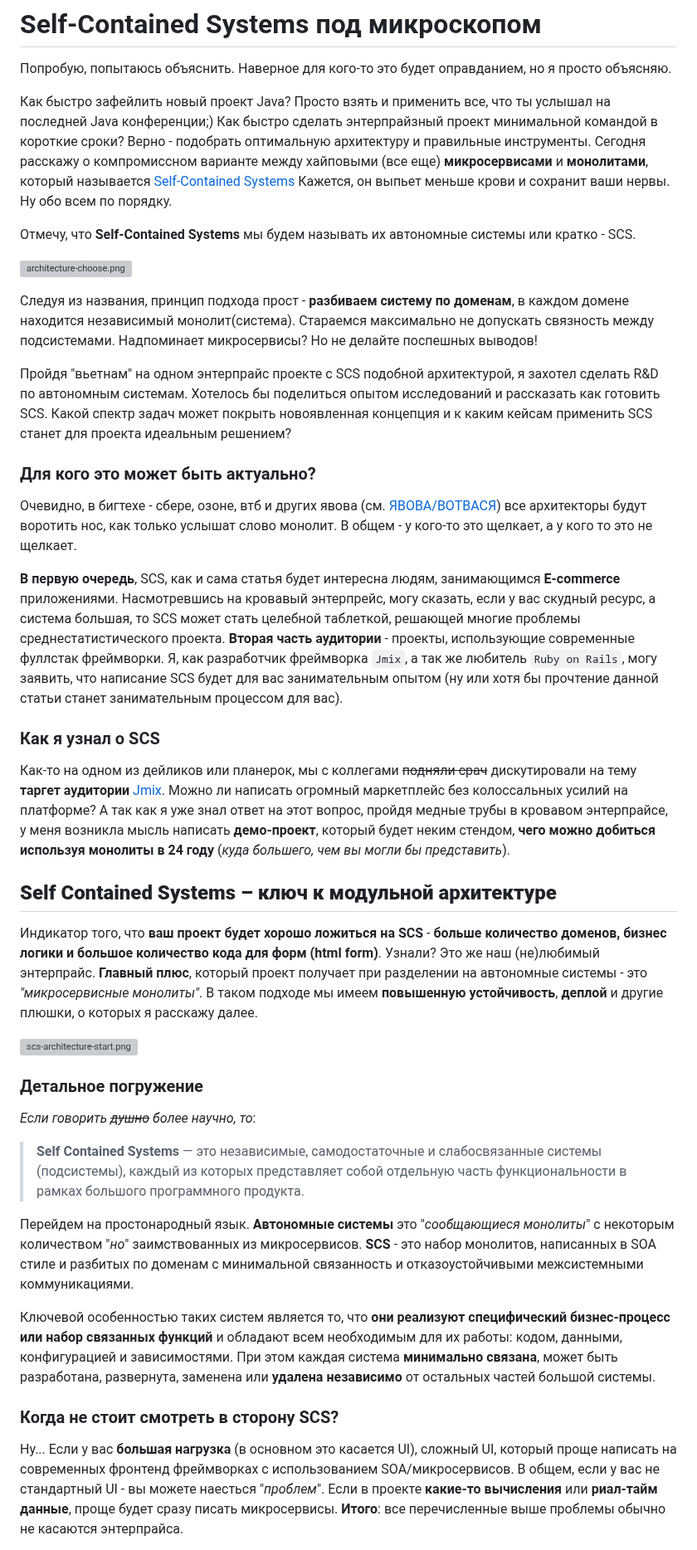
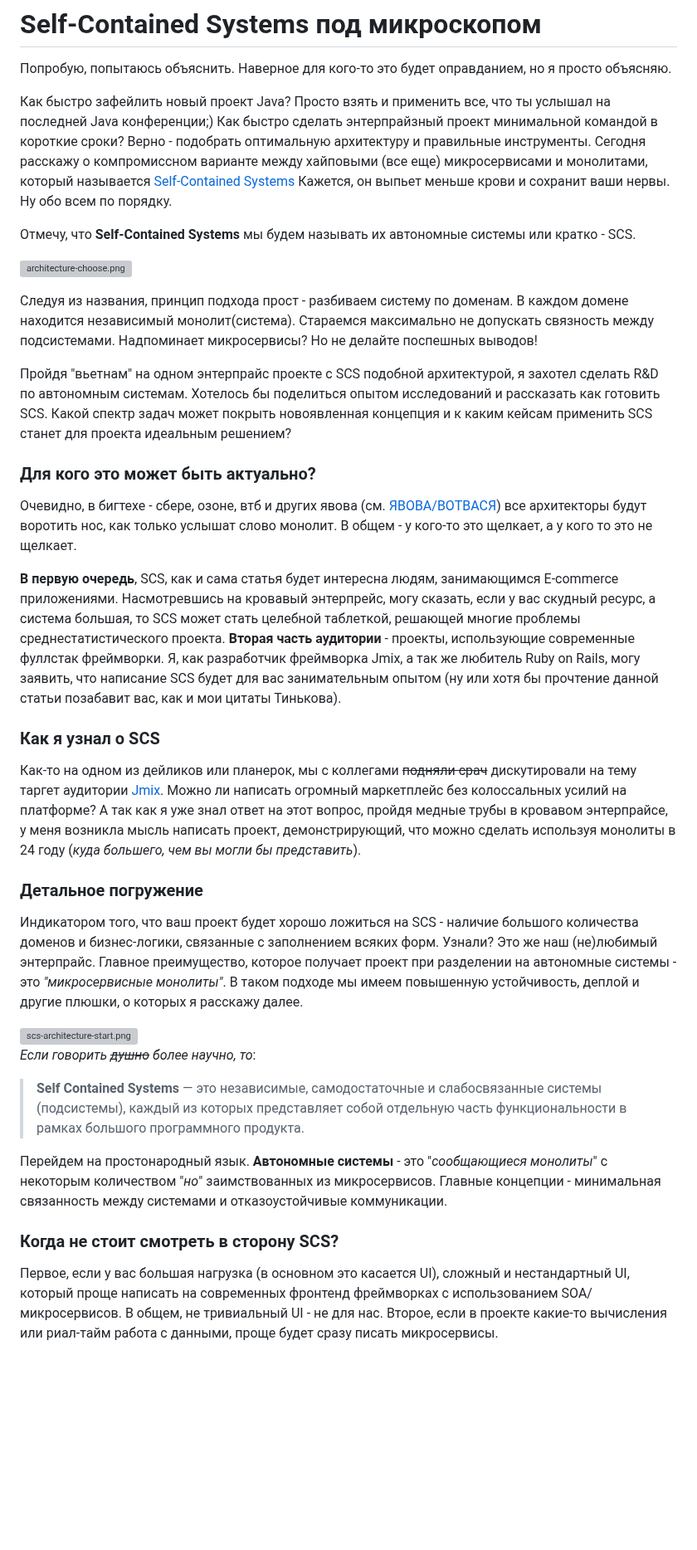
Before and after one commit to KartnDev/FoodDeliveryJmix, a Markdown page: FoodDelivery-all/README.md, the part around one of its changes. Shown at 83% size. Drawn GitHub-style; blank space fills up the shorter version; grey boxes are pictures that could not be loaded.

```diff
--- a/FoodDelivery-all/README.md
+++ b/FoodDelivery-all/README.md
@@ -5,14 +5,14 @@
 Как быстро зафейлить новый проект Java? Просто взять и применить все, что ты услышал на последней Java конференции;)
 Как быстро сделать энтерпрайзный проект минимальной командой в короткие сроки?
 Верно - подобрать оптимальную архитектуру и правильные инструменты.
-Сегодня расскажу о компромиссном варианте между хайповыми (все еще) **микросервисами** и **монолитами**, который называется [Self-Contained Systems](https://scs-architecture.org/)
+Сегодня расскажу о компромиссном варианте между хайповыми (все еще) микросервисами и монолитами, который называется [Self-Contained Systems](https://scs-architecture.org/)
 Кажется, он выпьет меньше крови и сохранит ваши нервы. Ну обо всем по порядку.
 
 Отмечу, что **Self-Contained Systems** мы будем называть их автономные системы или кратко - SCS.
 
 ![architecture-choose.png](public/architecture-choose.png)
 
-Следуя из названия, принцип подхода прост - **разбиваем систему по доменам**, в каждом домене находится независимый монолит(система).
+Следуя из названия, принцип подхода прост - разбиваем систему по доменам. В каждом домене находится независимый монолит(система).
 Стараемся максимально не допускать связность между подсистемами.
 Надпоминает микросервисы?
 Но не делайте поспешных выводов!
@@ -24,49 +24,41 @@
 ### Для кого это может быть актуально?
 
 Очевидно, в бигтехе - сбере, озоне, втб и других явова (см. [ЯВОВА/ВОТВАСЯ](https://habr.com/ru/articles/586426/))
-все архитекторы будут воротить нос, как только услышат слово монолит. В общем - у кого-то это щелкает, а у кого то это не щелкает.
+все архитекторы будут воротить нос, как только услышат слово монолит.
+В общем - у кого-то это щелкает, а у кого то это не щелкает.
 
-**В первую очередь**, SCS, как и сама статья будет интересна людям, занимающимся **E-commerce** приложениями.
+**В первую очередь**, SCS, как и сама статья будет интересна людям, занимающимся E-commerce приложениями.
 Насмотревшись на кровавый энтерпрейс, могу сказать, если у вас скудный ресурс, а система большая, то SCS может стать целебной таблеткой, решающей
 многие проблемы среднестатистического проекта.
 **Вторая часть аудитории** - проекты, использующие современные фуллстак фреймворки.
-Я, как разработчик фреймворка `Jmix`, а так же любитель `Ruby on Rails`, могу заявить, что написание SCS будет для вас занимательным опытом
-(ну или хотя бы прочтение данной статьи станет занимательным процессом для вас).
+Я, как разработчик фреймворка Jmix, а так же любитель Ruby on Rails, могу заявить, что написание SCS будет для вас занимательным опытом
+(ну или хотя бы прочтение данной статьи позабавит вас, как и мои цитаты Тинькова).
 
 ### Как я узнал о SCS
-Как-то на одном из дейликов или планерок, мы с коллегами <s>подняли срач</s> дискутировали на тему **таргет аудитории** [Jmix](https://www.jmix.ru/).
+Как-то на одном из дейликов или планерок, мы с коллегами <s>подняли срач</s> дискутировали на тему таргет аудитории [Jmix](https://www.jmix.ru/).
 Можно ли написать огромный маркетплейс без колоссальных усилий на платформе?
 А так как я уже знал ответ на этот вопрос, пройдя медные трубы в кровавом энтерпрайсе, у меня возникла мысль
-написать **демо-проект**, который будет неким стендом, **чего можно добиться используя монолиты в 24 году** (_куда большего,
+написать проект, демонстрирующий, что можно сделать используя монолиты в 24 году (_куда большего,
 чем вы могли бы представить_).
 
-## **Self Contained Systems – ключ к модульной архитектуре**
-Индикатор того, что **ваш проект будет хорошо ложиться на SCS** - **больше количество доменов, бизнес логики и большое количество кода для форм (html form)**.
-Узнали? Это же наш (не)любимый энтерпрайс. **Главный плюс**, который проект получает при разделении на автономные системы - это
-_"микросервисные монолиты"_. В таком подходе мы имеем **повышенную устойчивость**, **деплой** и другие плюшки, о которых я расскажу далее.
+### Детальное погружение
+Индикатором того, что ваш проект будет хорошо ложиться на SCS - наличие большого количества доменов и бизнес-логики, связанные с заполнением всяких форм.
+Узнали? Это же наш (не)любимый энтерпрайс. Главное преимущество, которое получает проект при разделении на автономные системы - это
+_"микросервисные монолиты"_. В таком подходе мы имеем повышенную устойчивость, деплой и другие плюшки, о которых я расскажу далее.
 
 <img alt="scs-architecture-start.png" height="50%" src="public/scs-architecture-start.png" width="50%"/>
-
-### Детальное погружение
 
 _Если говорить ~~душно~~ более научно, то_:
 > **Self Contained Systems** — это независимые, самодостаточные и слабосвязанные системы (подсистемы),
 каждый из которых представляет собой отдельную часть функциональности в рамках большого программного продукта.
 
-
 Перейдем на простонародный язык.
-**Автономные системы** это "_сообщающиеся монолиты_" с некоторым количеством "_но_" заимствованных из микросервисов.
-**SCS** - это набор монолитов, написанных в SOA стиле и разбитых по доменам с минимальной связанность и
-отказоустойчивыми межсистемными коммуникациями.
-
-Ключевой особенностью таких систем является то, что **они реализуют специфический бизнес-процесс или набор связанных
-функций** и обладают всем необходимым для их работы: кодом, данными, конфигурацией и зависимостями.
-При этом каждая система **минимально связана**, может быть разработана, развернута, заменена или **удалена независимо** от остальных частей большой
-системы.
+**Автономные системы** - это "_сообщающиеся монолиты_" с некоторым количеством "_но_" заимствованных из микросервисов.
+Главные концепции - минимальная связанность между системами и отказоустойчивые коммуникации.
 
 ### Когда не стоит смотреть в сторону SCS?
-Ну... Если у вас **большая нагрузка** (в основном это касается UI), сложный UI, который проще написать на современных
-фронтенд фреймворках с использованием SOA/микросервисов. В общем, если у вас не стандартный UI - вы можете наесться "_проблем_".
-Если в проекте **какие-то вычисления** или **риал-тайм данные**, проще будет сразу писать микросервисы.
-**Итого**: все перечисленные выше проблемы обычно не касаются энтерпрайса.
+Первое, если у вас большая нагрузка (в основном это касается UI), сложный и нестандартный UI, который проще написать на современных
+фронтенд фреймворках с использованием SOA/микросервисов.
+В общем, не тривиальный UI - не для нас.
+Второе, если в проекте какие-то вычисления или риал-тайм работа с данными, проще будет сразу писать микросервисы.
 
```
Also changed, not shown: other parts of FoodDelivery-all/README.md (+117 -130 lines).
